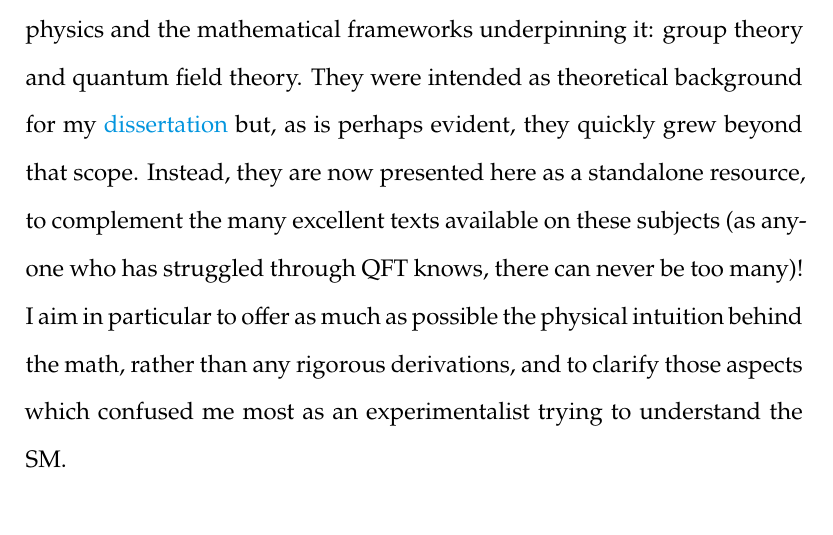
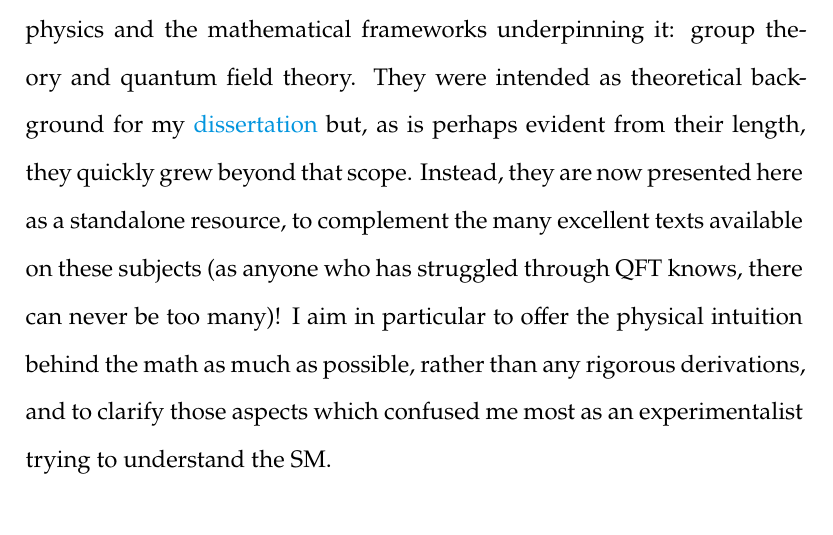
Before and after one commit to rkansal47/standard-model, a LaTeX thesis (main.tex): part of page 2 of 204, cut so that both start at the same text. Compiled offline with XeLaTeX.

Commit message:
thesis link

```diff
--- a/main.tex
+++ b/main.tex
@@ -103,9 +103,9 @@
 % \hypersetup{urlcolor=awesome-nephritis}
 \setlength{\parskip}{\baselineskip}
 These are a set of notes introducing the standard model (SM) of particle physics and the mathematical frameworks underpinning it: group theory and quantum field theory.
-They were intended as theoretical background for my \href{https://www.raghavkansal.com}{dissertation} but, as is perhaps evident, they quickly grew beyond that scope.
+They were intended as theoretical background for my \href{https://rkansal47.github.io/dissertation/}{dissertation} but, as is perhaps evident from their length, they quickly grew beyond that scope.
 Instead, they are now presented here as a standalone resource, to complement the many excellent texts available on these subjects (as anyone who has struggled through QFT knows, there can never be too many)!
-I aim in particular to offer as much as possible the physical intuition behind the math, rather than any rigorous derivations, and to clarify those aspects which confused me most as an experimentalist trying to understand the SM.
+I aim in particular to offer the physical intuition behind the math as much as possible, rather than any rigorous derivations, and to clarify those aspects which confused me most as an experimentalist trying to understand the SM.
 
 These notes are available as both a \href{https://github.com/rkansal47/standard-model/blob/gh-pages/standard-model.pdf?raw=true}{PDF} and \href{https://rkansal47.github.io/standard-model}{website}.
 Feedback and corrections are very welcome through e-mail or as \href{https://github.com/rkansal47/standard-model/issues}{issues} on \href{https://github.com/rkansal47/standard-model/}{Github}.
```
